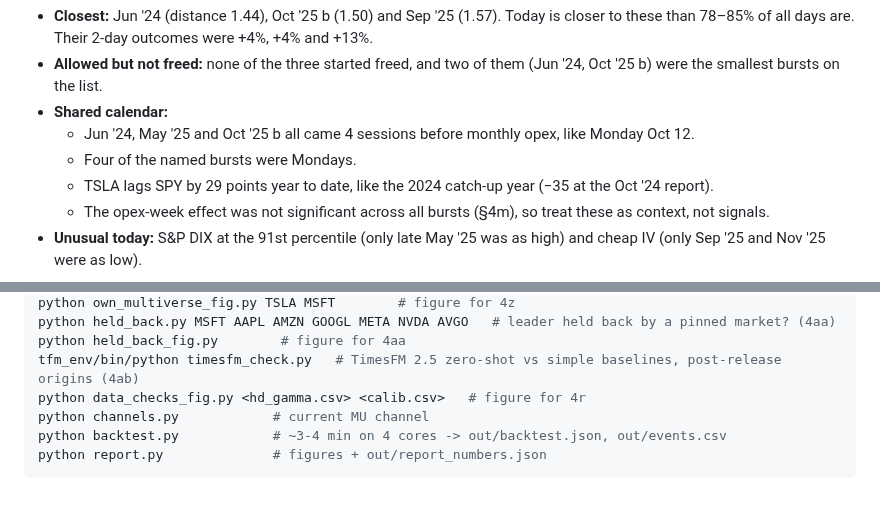
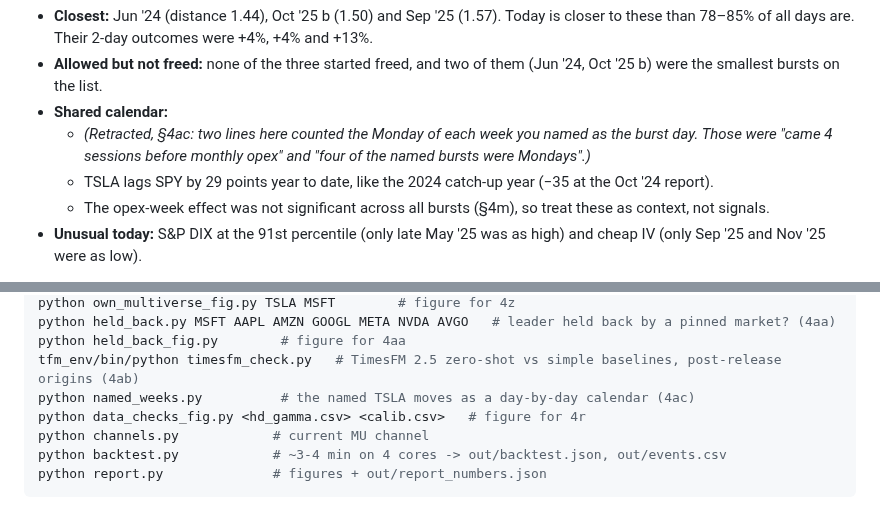
Before and after one commit to elmorshedy-del/Stock-market-testing-Claude-, a Markdown page: REPORT.md, 2 parts joined by grey strips. GitHub-like rendering.

```diff
--- a/REPORT.md
+++ b/REPORT.md
@@ -707,8 +707,7 @@ None of the four is put-heavy today. After the §4z correction that no longer im
 * **Closest:** Jun '24 (distance 1.44), Oct '25 b (1.50) and Sep '25 (1.57). Today is closer to these than 78–85% of all days are. Their 2-day outcomes were +4%, +4% and +13%.
 * **Allowed but not freed:** none of the three started freed, and two of them (Jun '24, Oct '25 b) were the smallest bursts on the list.
 * **Shared calendar:**
-  * Jun '24, May '25 and Oct '25 b all came 4 sessions before monthly opex, like Monday Oct 12.
-  * Four of the named bursts were Mondays.
+  * *(Retracted, §4ac: two lines here counted the Monday of each week you named as the burst day. Those were "came 4 sessions before monthly opex" and "four of the named bursts were Mondays".)*
   * TSLA lags SPY by 29 points year to date, like the 2024 catch-up year (−35 at the Oct '24 report).
   * The opex-week effect was not significant across all bursts (§4m), so treat these as context, not signals.
 * **Unusual today:** S&P DIX at the 91st percentile (only late May '25 was as high) and cheap IV (only Sep '25 and Nov '25 were as low).
@@ -1217,6 +1250,7 @@ python own_multiverse_fig.py TSLA MSFT        # figure for 4z
 python held_back.py MSFT AAPL AMZN GOOGL META NVDA AVGO   # leader held back by a pinned market? (4aa)
 python held_back_fig.py        # figure for 4aa
 tfm_env/bin/python timesfm_check.py   # TimesFM 2.5 zero-shot vs simple baselines, post-release origins (4ab)
+python named_weeks.py          # the named TSLA moves as a day-by-day calendar (4ac)
 python data_checks_fig.py <hd_gamma.csv> <calib.csv>   # figure for 4r
 python channels.py            # current MU channel
 python backtest.py            # ~3-4 min on 4 cores -> out/backtest.json, out/events.csv
```
Also changed, not shown: other parts of REPORT.md (+34 -0 lines), out/named_weeks_TSLA.png (added), 2 other files.
